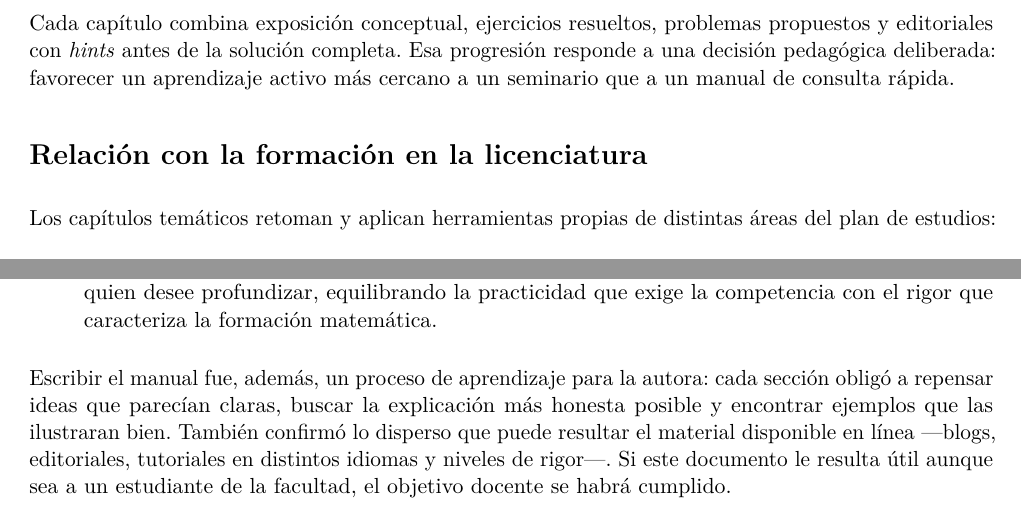
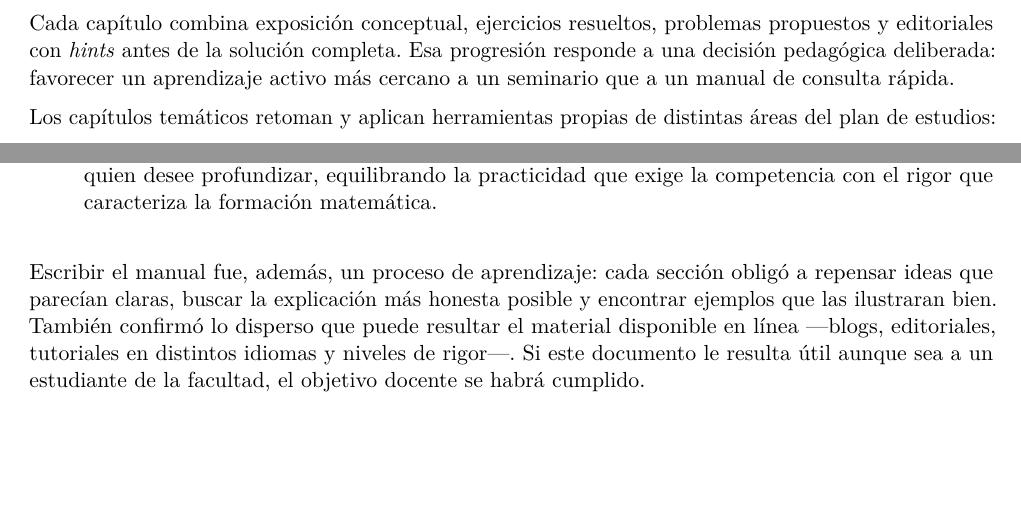
Before and after one commit to MelitoMT/ICPC_Manual, a LaTeX thesis (main.tex, which reads tex/conclusiones.tex): two parts of page 126 of 131, joined at a grey line, cut so that both start at the same text, the shorter picture padded with empty space. Compiled offline with pdfLaTeX.

Commit message:
manuel: revision conclusiones

```diff
--- a/tex/conclusiones.tex
+++ b/tex/conclusiones.tex
@@ -46,8 +46,6 @@ Esa progresión responde a una decisión pedagógica deliberada: favorecer un
 aprendizaje activo más cercano a un seminario que a un manual de consulta
 rápida.
 
-\section*{Relación con la formación en la licenciatura}
-
 Los capítulos temáticos retoman y aplican herramientas propias de distintas
 áreas del plan de estudios:
 
@@ -92,7 +90,7 @@ concretas de docencia:
           la formación matemática.
 \end{itemize}
 
-Escribir el manual fue, además, un proceso de aprendizaje para la autora:
+Escribir el manual fue, además, un proceso de aprendizaje:
 cada sección obligó a repensar ideas que parecían claras, buscar la
 explicación más honesta posible y encontrar ejemplos que las ilustraran bien.
 También confirmó lo disperso que puede resultar el material disponible en
```
Also changed, not shown: main.pdf, 2 other files.
